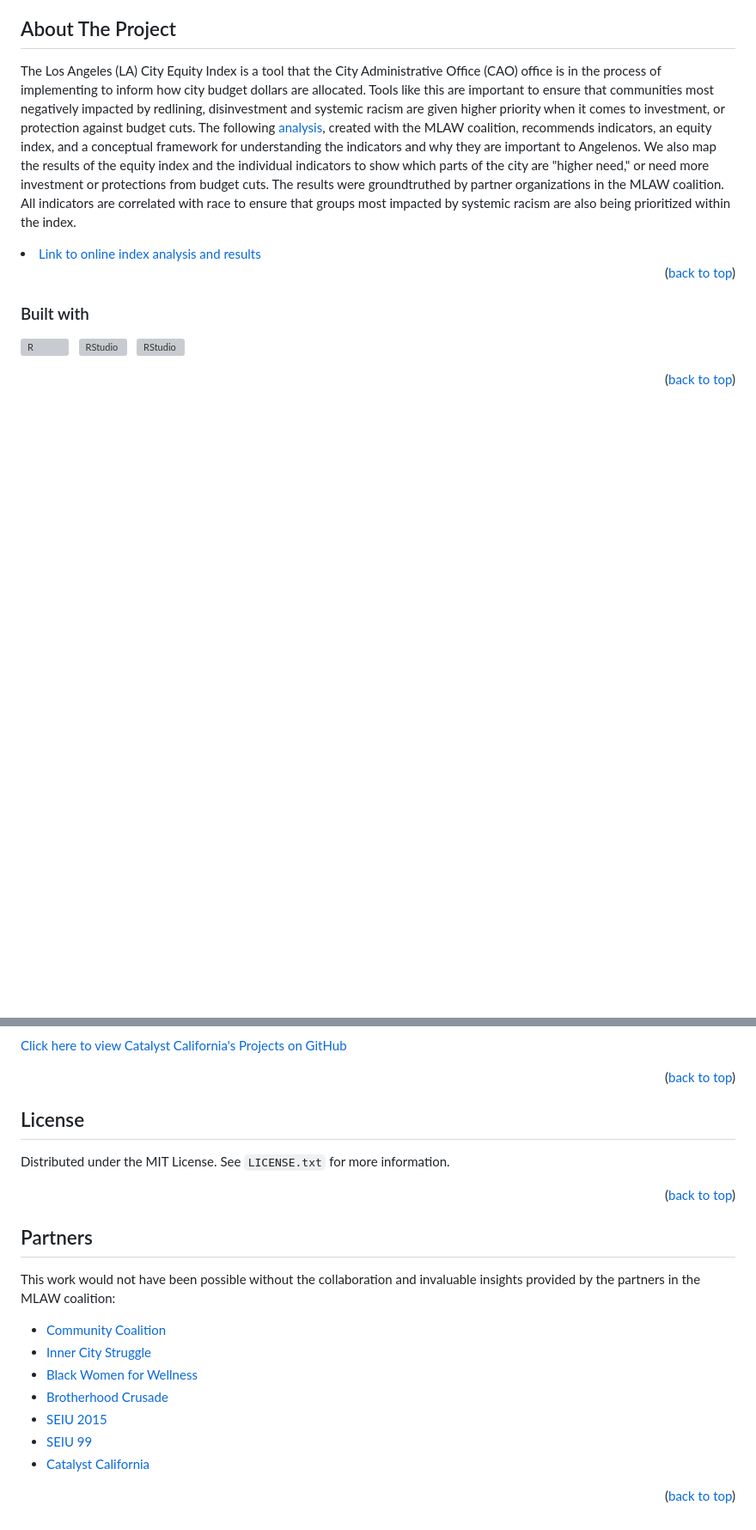
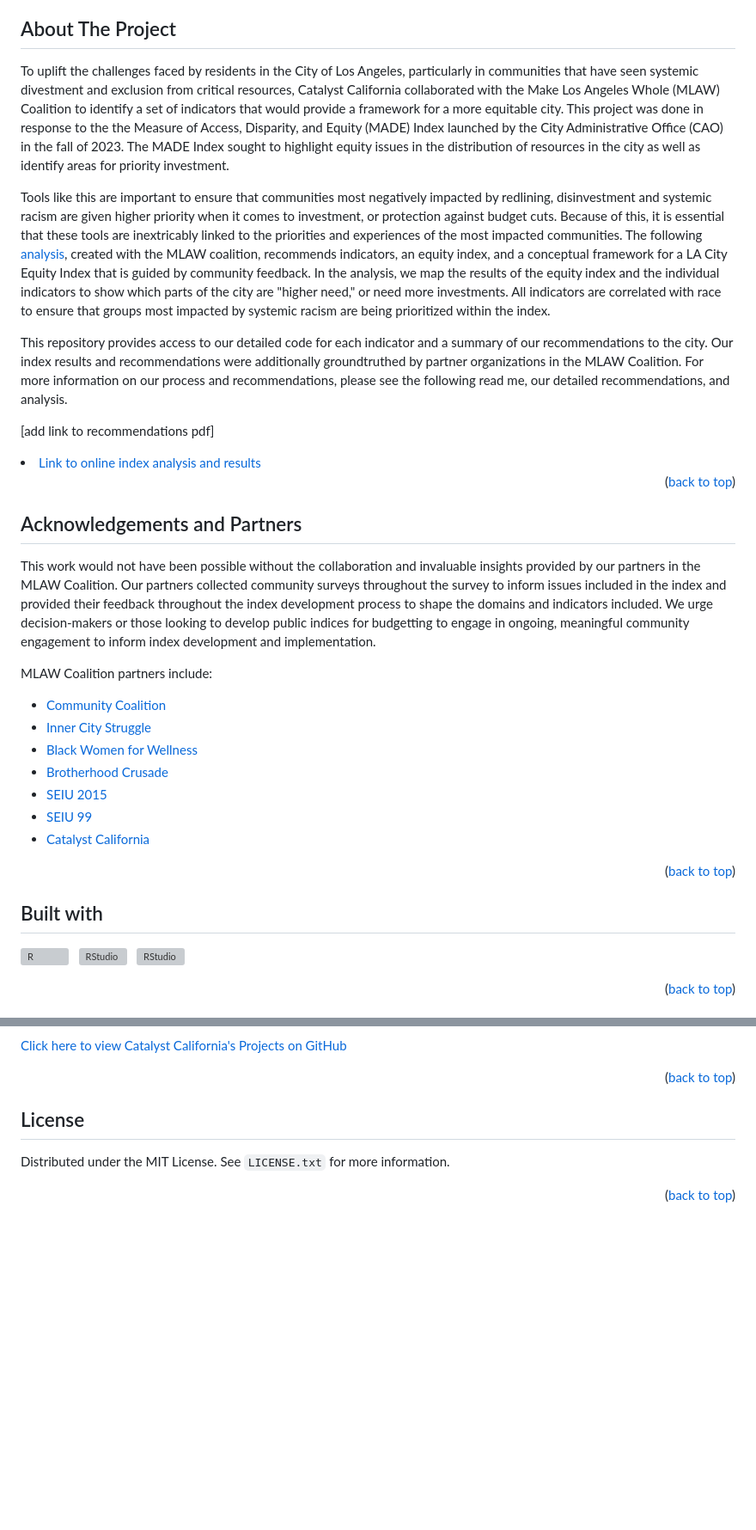
Before and after one commit to catalystcalifornia/mlaw, a Markdown page: README.md, 2 parts joined by grey strips. Shown: that part at 86% size. Drawn GitHub-style; blank space fills up the shorter version; grey boxes are pictures that could not be loaded.

Commit message:
edits to read me. Editting about project and adding some sections.

```diff
--- a/README.md
+++ b/README.md
@@ -34,14 +34,34 @@
 
 ## About The Project
 
-The Los Angeles (LA) City Equity Index is a tool that the City Administrative Office (CAO) office is in the process of implementing to inform how city budget dollars are allocated. Tools like this are important to ensure that communities most negatively impacted by redlining, disinvestment and systemic racism are given higher priority when it comes to investment, or protection against budget cuts. The following [analysis](https://catalystcalifornia.github.io/mlaw/la_city_equity_index), created with the MLAW coalition, recommends indicators, an equity index, and a conceptual framework for understanding the indicators and why they are important to Angelenos.  We also map the results of the  equity index and the individual indicators to show which parts of the city are "higher need," or need more investment or protections from budget cuts. The results were groundtruthed by partner organizations in the MLAW coalition. All indicators are correlated with race to ensure that groups most impacted by systemic racism are also being prioritized within the index.
+To uplift the challenges faced by residents in the City of Los Angeles, particularly in communities that have seen systemic divestment and exclusion from critical resources, Catalyst California collaborated with the Make Los Angeles Whole (MLAW) Coalition to identify a set of indicators that would provide a framework for a more equitable city. This project was done in response to the the Measure of Access, Disparity, and Equity (MADE) Index launched by the City Administrative Office (CAO) in the fall of 2023. The MADE Index sought to highlight equity issues in the distribution of resources in the city as well as identify areas for priority investment.
 
+Tools like this are important to ensure that communities most negatively impacted by redlining, disinvestment and systemic racism are given higher priority when it comes to investment, or protection against budget cuts. Because of this, it is essential that these tools are inextricably linked to the priorities and experiences of the most impacted communities. The following [analysis](https://catalystcalifornia.github.io/mlaw/la_city_equity_index), created with the MLAW coalition, recommends indicators, an equity index, and a conceptual framework for a LA City Equity Index that is guided by community feedback. In the analysis, we map the results of the  equity index and the individual indicators to show which parts of the city are "higher need," or need more investments. All indicators are correlated with race to ensure that groups most impacted by systemic racism are being prioritized within the index.
+
+This repository provides access to our detailed code for each indicator and a summary of our recommendations to the city. Our index results and recommendations were additionally groundtruthed by partner organizations in the MLAW Coalition. For more information on our process and recommendations, please see the following read me, our detailed recommendations, and analysis.
+
+[add link to recommendations pdf]
 <li><a href="https://catalystcalifornia.github.io/mlaw/la_city_equity_index">Link to online index analysis and results</a></li>
 
 <p align="right">(<a href="#top">back to top</a>)</p>
 
+## Acknowledgements and Partners
 
-### Built with
+This work would not have been possible without the collaboration and invaluable insights provided by our partners in the MLAW Coalition. Our partners collected community surveys throughout the survey to inform issues included in the index and provided their feedback throughout the index development process to shape the domains and indicators included. We urge decision-makers or those looking to develop public indices for budgetting to engage in ongoing, meaningful community engagement to inform index development and implementation.
+
+MLAW Coalition partners include:
+
+* [Community Coalition](https://cocosouthla.org/)
+* [Inner City Struggle](https://www.innercitystruggle.org/)
+* [Black Women for Wellness](https://bwwla.org/)
+* [Brotherhood Crusade](https://www.brotherhoodcrusade.org/)
+* [SEIU 2015](https://www.seiu2015.org/)
+* [SEIU 99](https://www.seiu99.org/)
+* [Catalyst California](https://www.catalystcalifornia.org/)
+
+<p align="right">(<a href="#top">back to top</a>)</p>
+
+## Built with
 
 <img src="https://upload.wikimedia.org/wikipedia/commons/thumb/1/1b/R_logo.svg/1086px-R_logo.svg.png?20160212050515" alt="R" height="32px"/> &nbsp; <img  src="https://upload.wikimedia.org/wikipedia/commons/d/d0/RStudio_logo_flat.svg" alt="RStudio" height="32px"/> &nbsp; <img  src="https://upload.wikimedia.org/wikipedia/commons/thumb/e/e0/Git-logo.svg/768px-Git-logo.svg.png?20160811101906" alt="RStudio" height="32px"/>
 
@@ -147,17 +179,3 @@ A world where systems are designed for justice and support equitable access to r
 Distributed under the MIT License. See `LICENSE.txt` for more information.
 
 <p align="right">(<a href="#top">back to top</a>)</p>
-
-## Partners
-
-This work would not have been possible without the collaboration and invaluable insights provided by the partners in the MLAW coalition:
-
-* [Community Coalition](https://cocosouthla.org/)
-* [Inner City Struggle](https://www.innercitystruggle.org/)
-* [Black Women for Wellness](https://bwwla.org/)
-* [Brotherhood Crusade](https://www.brotherhoodcrusade.org/)
-* [SEIU 2015](https://www.seiu2015.org/)
-* [SEIU 99](https://www.seiu99.org/)
-* [Catalyst California](https://www.catalystcalifornia.org/)
-
-<p align="right">(<a href="#top">back to top</a>)</p>
```
Also changed, not shown: other parts of README.md (+20 -8 lines).
